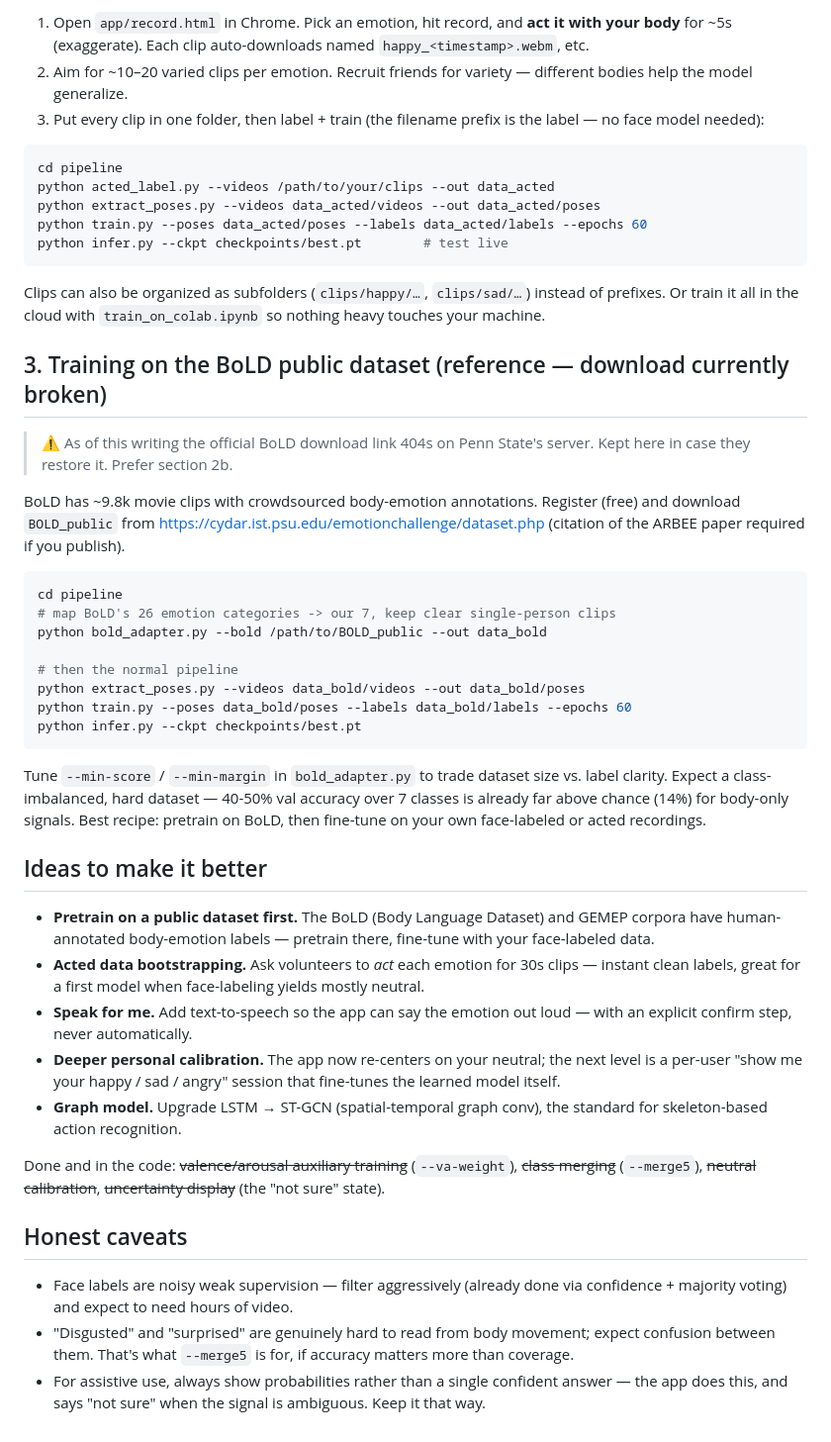
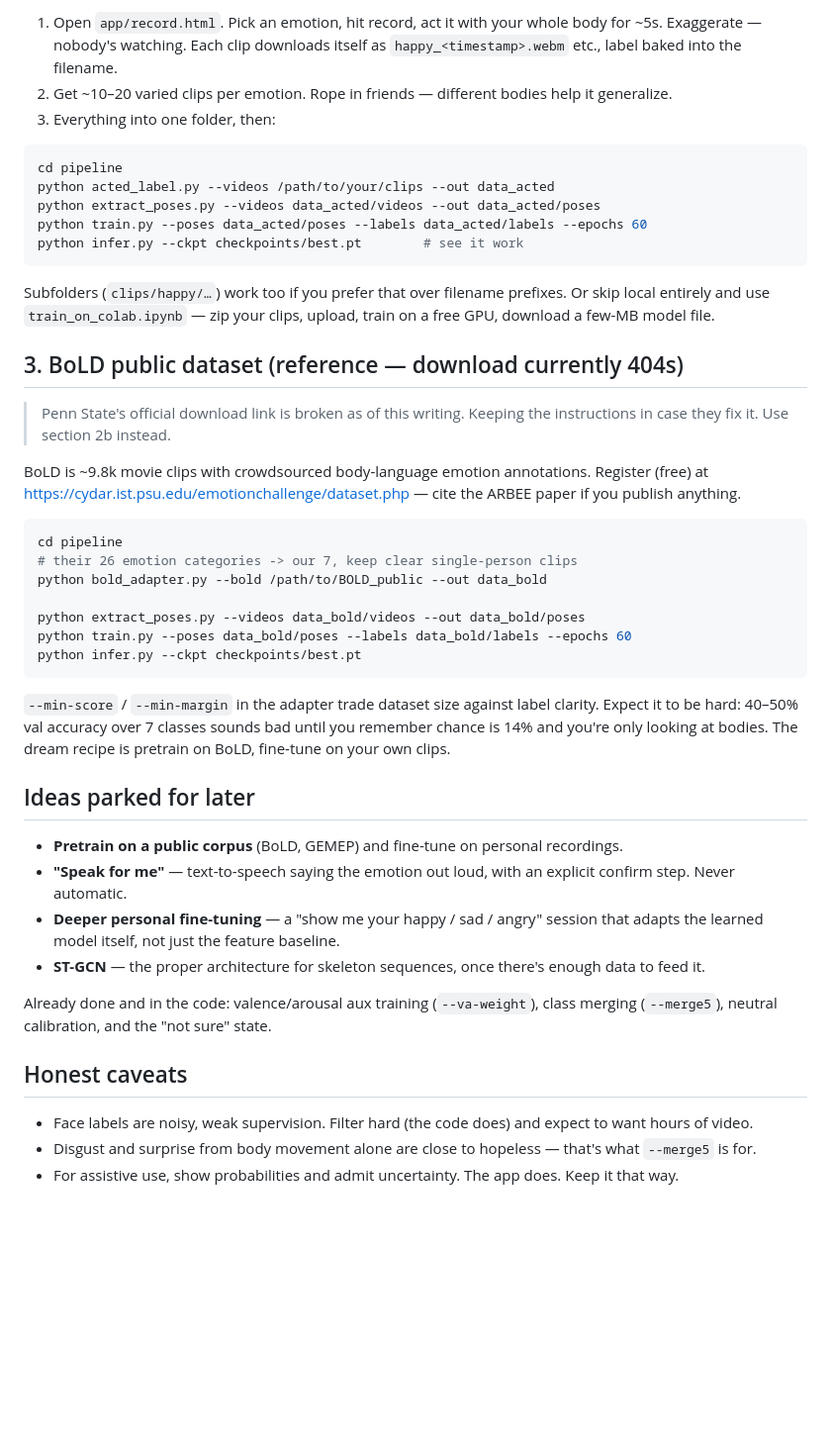
Before and after one commit to JohnOh3809/motionemotion, a Markdown page: README.md, the part around one of its changes. Shown at 99% size. Rendered like a GitHub page; blank space fills up the shorter version.

````diff
--- a/README.md
+++ b/README.md
@@ -68,49 +75,56 @@ The fastest way to a real trained model — and it works with limited disk since
 
-1. Open `app/record.html` in Chrome. Pick an emotion, hit record, and **act it with your body** for ~5s (exaggerate). Each clip auto-downloads named `happy_<timestamp>.webm`, etc.
-2. Aim for ~10–20 varied clips per emotion. Recruit friends for variety — different bodies help the model generalize.
-3. Put every clip in one folder, then label + train (the filename prefix is the label — no face model needed):
+1. Open `app/record.html`. Pick an emotion, hit record, act it with your whole body for ~5s. Exaggerate — nobody's watching. Each clip downloads itself as `happy_<timestamp>.webm` etc., label baked into the filename.
+2. Get ~10–20 varied clips per emotion. Rope in friends — different bodies help it generalize.
+3. Everything into one folder, then:
 
 ```bash
 cd pipeline
 python acted_label.py --videos /path/to/your/clips --out data_acted
 python extract_poses.py --videos data_acted/videos --out data_acted/poses
 python train.py --poses data_acted/poses --labels data_acted/labels --epochs 60
-python infer.py --ckpt checkpoints/best.pt        # test live
+python infer.py --ckpt checkpoints/best.pt        # see it work
 ```
 
-Clips can also be organized as subfolders (`clips/happy/…`, `clips/sad/…`) instead of prefixes. Or train it all in the cloud with `train_on_colab.ipynb` so nothing heavy touches your machine.
+Subfolders (`clips/happy/…`) work too if you prefer that over filename prefixes. Or
+skip local entirely and use `train_on_colab.ipynb` — zip your clips, upload, train on
+a free GPU, download a few-MB model file.
 
-## 3. Training on the BoLD public dataset (reference — download currently broken)
+## 3. BoLD public dataset (reference — download currently 404s)
 
-> ⚠️ As of this writing the official BoLD download link 404s on Penn State's server. Kept here in case they restore it. Prefer section 2b.
+> Penn State's official download link is broken as of this writing. Keeping the
+> instructions in case they fix it. Use section 2b instead.
 
-BoLD has ~9.8k movie clips with crowdsourced body-emotion annotations. Register (free) and download `BOLD_public` from https://cydar.ist.psu.edu/emotionchallenge/dataset.php (citation of the ARBEE paper required if you publish).
+BoLD is ~9.8k movie clips with crowdsourced body-language emotion annotations.
+Register (free) at https://cydar.ist.psu.edu/emotionchallenge/dataset.php — cite the
+ARBEE paper if you publish anything.
 
 ```bash
 cd pipeline
-# map BoLD's 26 emotion categories -> our 7, keep clear single-person clips
+# their 26 emotion categories -> our 7, keep clear single-person clips
 python bold_adapter.py --bold /path/to/BOLD_public --out data_bold
 
-# then the normal pipeline
 python extract_poses.py --videos data_bold/videos --out data_bold/poses
 python train.py --poses data_bold/poses --labels data_bold/labels --epochs 60
 python infer.py --ckpt checkpoints/best.pt
 ```
 
-Tune `--min-score` / `--min-margin` in `bold_adapter.py` to trade dataset size vs. label clarity. Expect a class-imbalanced, hard dataset — 40-50% val accuracy over 7 classes is already far above chance (14%) for body-only signals. Best recipe: pretrain on BoLD, then fine-tune on your own face-labeled or acted recordings.
+`--min-score` / `--min-margin` in the adapter trade dataset size against label
+clarity. Expect it to be hard: 40–50% val accuracy over 7 classes sounds bad until
+you remember chance is 14% and you're only looking at bodies. The dream recipe is
+pretrain on BoLD, fine-tune on your own clips.
 
-## Ideas to make it better
+## Ideas parked for later
 
-- **Pretrain on a public dataset first.** The BoLD (Body Language Dataset) and GEMEP corpora have human-annotated body-emotion labels — pretrain there, fine-tune with your face-labeled data.
-- **Acted data bootstrapping.** Ask volunteers to *act* each emotion for 30s clips — instant clean labels, great for a first model when face-labeling yields mostly neutral.
-- **Speak for me.** Add text-to-speech so the app can say the emotion out loud — with an explicit confirm step, never automatically.
-- **Deeper personal calibration.** The app now re-centers on your neutral; the next level is a per-user "show me your happy / sad / angry" session that fine-tunes the learned model itself.
-- **Graph model.** Upgrade LSTM → ST-GCN (spatial-temporal graph conv), the standard for skeleton-based action recognition.
+- **Pretrain on a public corpus** (BoLD, GEMEP) and fine-tune on personal recordings.
+- **"Speak for me"** — text-to-speech saying the emotion out loud, with an explicit confirm step. Never automatic.
+- **Deeper personal fine-tuning** — a "show me your happy / sad / angry" session that adapts the learned model itself, not just the feature baseline.
+- **ST-GCN** — the proper architecture for skeleton sequences, once there's enough data to feed it.
 
-Done and in the code: ~~valence/arousal auxiliary training~~ (`--va-weight`), ~~class merging~~ (`--merge5`), ~~neutral calibration~~, ~~uncertainty display~~ (the "not sure" state).
+Already done and in the code: valence/arousal aux training (`--va-weight`), class
+merging (`--merge5`), neutral calibration, and the "not sure" state.
 
 ## Honest caveats
 
-- Face labels are noisy weak supervision — filter aggressively (already done via confidence + majority voting) and expect to need hours of video.
-- "Disgusted" and "surprised" are genuinely hard to read from body movement; expect confusion between them. That's what `--merge5` is for, if accuracy matters more than coverage.
-- For assistive use, always show probabilities rather than a single confident answer — the app does this, and says "not sure" when the signal is ambiguous. Keep it that way.
+- Face labels are noisy, weak supervision. Filter hard (the code does) and expect to want hours of video.
+- Disgust and surprise from body movement alone are close to hopeless — that's what `--merge5` is for.
+- For assistive use, show probabilities and admit uncertainty. The app does. Keep it that way.
````
Also changed, not shown: other parts of README.md (+40 -33 lines).
